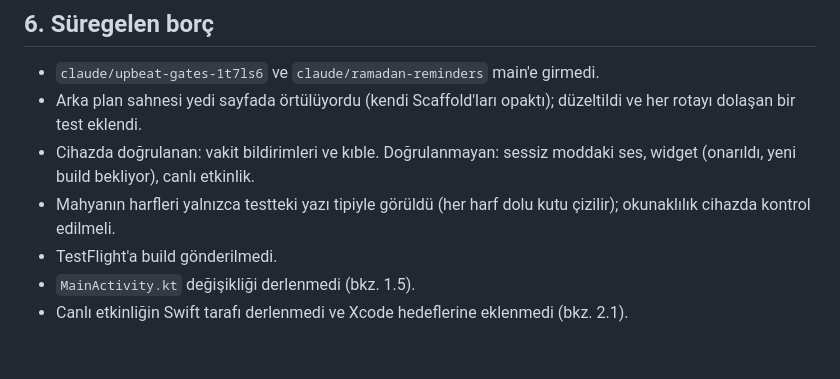
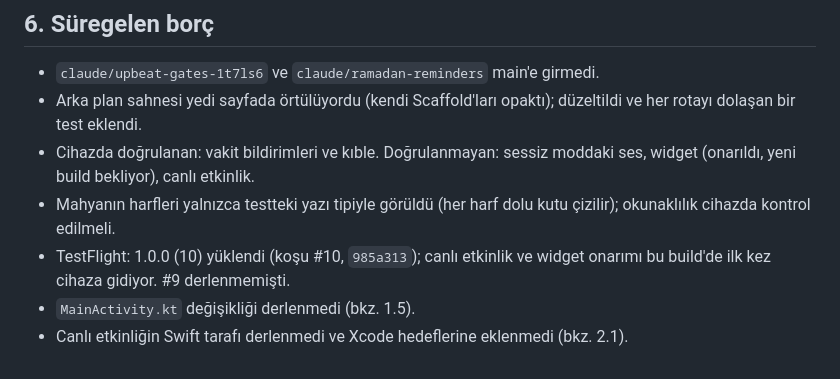
Before and after one commit to evrenaltindal-creator/dini-flutter, a Markdown page: ROADMAP.md, the part around the change. Drawn GitHub-style.

Commit message:
docs: TestFlight 1.0.0 (10) yüklendiğini yol haritasına işle
Co-Authored-By: Claude Opus 5.5 <noreply@anthropic.com>
Claude-Session: https://claude.ai/code/session_01ArpDy876YMTtXj3vmDoW8n

```diff
--- a/ROADMAP.md
+++ b/ROADMAP.md
@@ -254,7 +254,8 @@ kanıtlarıyla yazıldı.
   moddaki ses, widget (onarıldı, yeni build bekliyor), canlı etkinlik.
 - Mahyanın harfleri yalnızca testteki yazı tipiyle görüldü (her harf dolu
   kutu çizilir); okunaklılık cihazda kontrol edilmeli.
-- TestFlight'a build gönderilmedi.
+- TestFlight: 1.0.0 (10) yüklendi (koşu #10, `985a313`); canlı etkinlik ve
+  widget onarımı bu build'de ilk kez cihaza gidiyor. #9 derlenmemişti.
 - `MainActivity.kt` değişikliği derlenmedi (bkz. 1.5).
 - Canlı etkinliğin Swift tarafı derlenmedi ve Xcode hedeflerine eklenmedi
   (bkz. 2.1).
```
